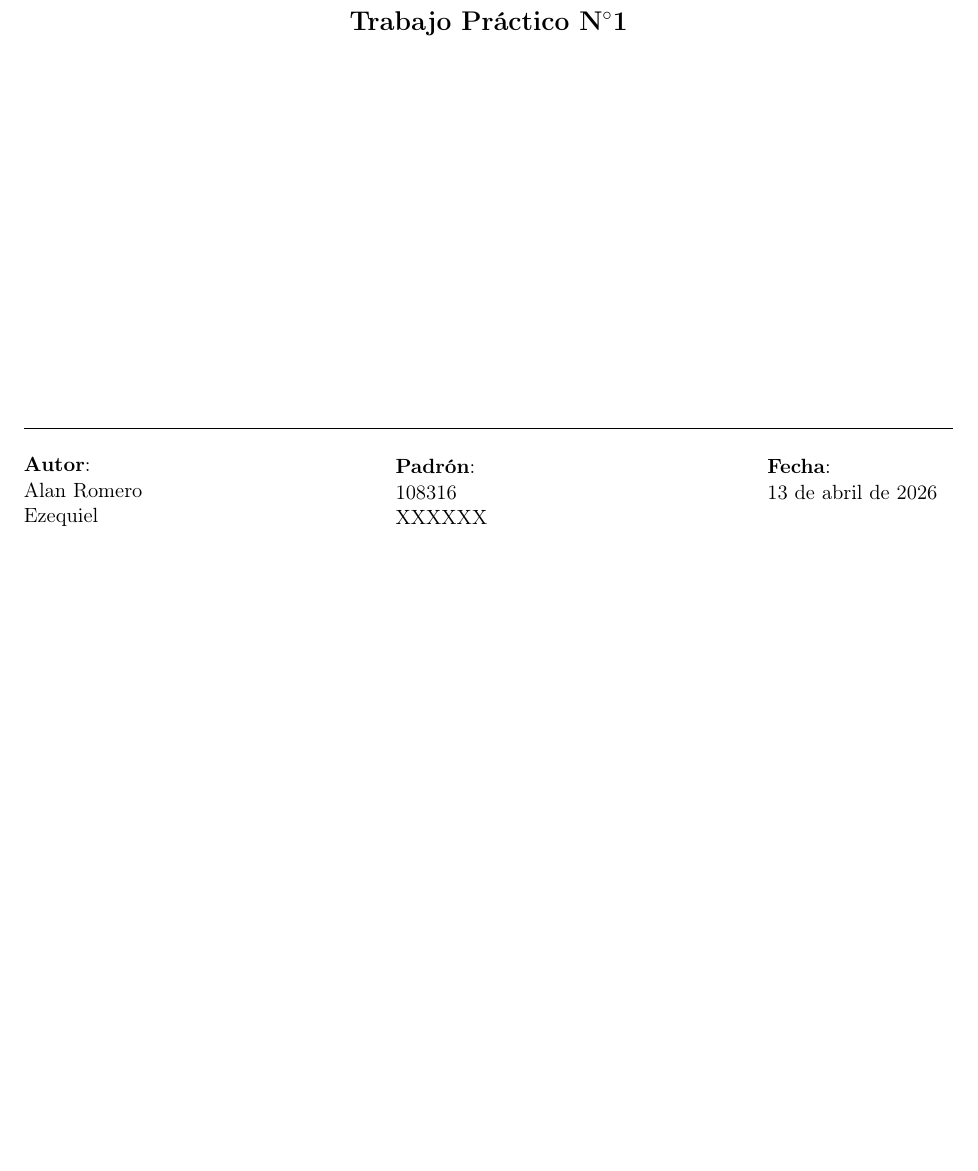
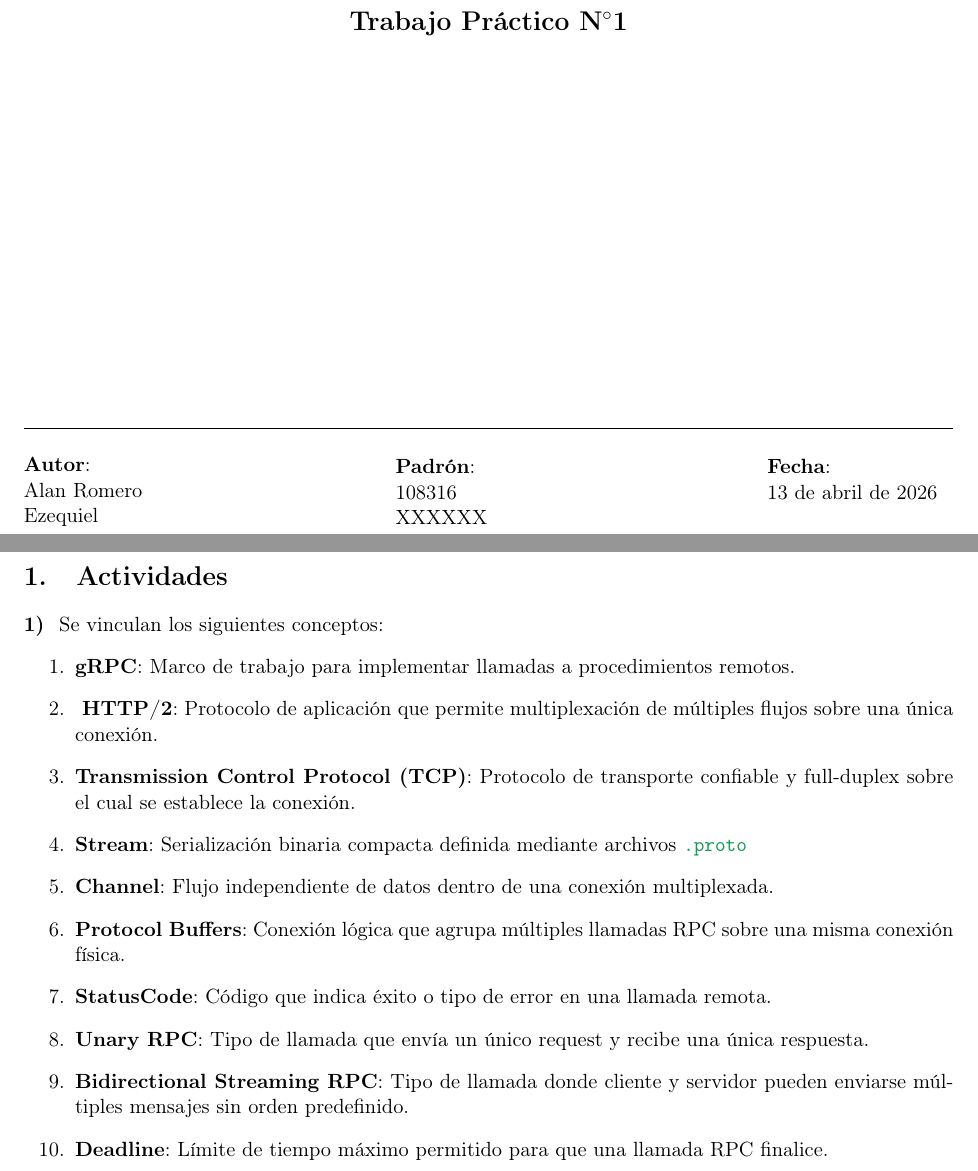
Before and after one commit to leithcoX/redes-tp1, a LaTeX document (main.tex): part of the page before the commit and two parts of pages 1 and 2 of 2 after it, the two joined at a grey line, cut so that both start at the same text, the shorter picture padded with empty space. Compiled offline with pdfLaTeX.

Commit message:
feat: agrega punto 1

```diff
--- a/main.tex
+++ b/main.tex
@@ -10,7 +10,7 @@
 \usepackage{url}
 \usepackage{graphicx}
 \usepackage{fancyhdr}
-\usepackage{xcolor}
+\usepackage[dvipsnames]{xcolor}
 \geometry{a4paper}
 
 \graphicspath{{img}}
@@ -75,4 +75,24 @@ Transporte del Modelo TCP/IP}	% Titulo del trabajo.
 	\vfill
 \end{titlepage}
 
+\section{Actividades}\label{sec:actividades} % (fold)
+\begin{problem}
+    Se vinculan los siguientes conceptos:
+	\begin{enumerate}
+        \item \textbf{gRPC}: Marco de trabajo para implementar llamadas  a procedimientos remotos.
+        \item \textbf{ HTTP/2}: Protocolo de aplicación que permite  multiplexación de múltiples flujos sobre una  única conexión.
+        \item \textbf{Transmission Control Protocol (TCP)}: Protocolo de transporte confiable y  full-duplex sobre el cual se establece la  conexión.
+        \item \textbf{Stream}: Serialización binaria compacta definida  mediante archivos {\color{ForestGreen}\texttt{.proto}}
+        \item \textbf{Channel}: Flujo independiente de datos dentro de una  conexión multiplexada.
+            % Creo que Stream y Channel están al revés
+        \item \textbf{Protocol Buffers}: Conexión lógica que agrupa múltiples  llamadas RPC sobre una misma conexión física.
+        \item \textbf{StatusCode}: Código que indica éxito o tipo de error en una  llamada remota.
+        \item \textbf{Unary RPC}: Tipo de llamada que envía un único request  y recibe una única respuesta.
+        \item \textbf{Bidirectional Streaming RPC}:  Tipo de llamada donde cliente y servidor  pueden enviarse múltiples mensajes sin orden  predefinido.
+        \item \textbf{Deadline}: Límite de tiempo máximo permitido para que  una llamada RPC finalice.
+
+	\end{enumerate}
+\end{problem}
+% section Actividades (end)
+
 \end{document}
```
